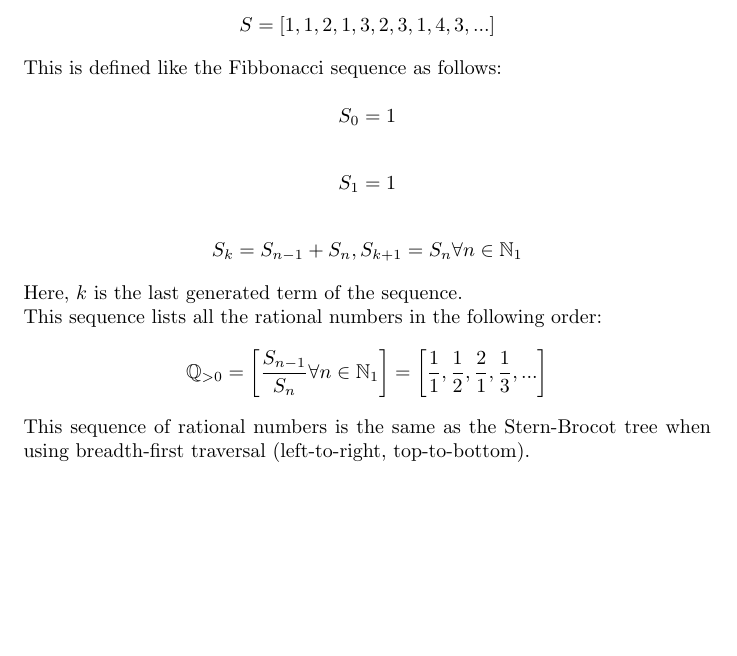
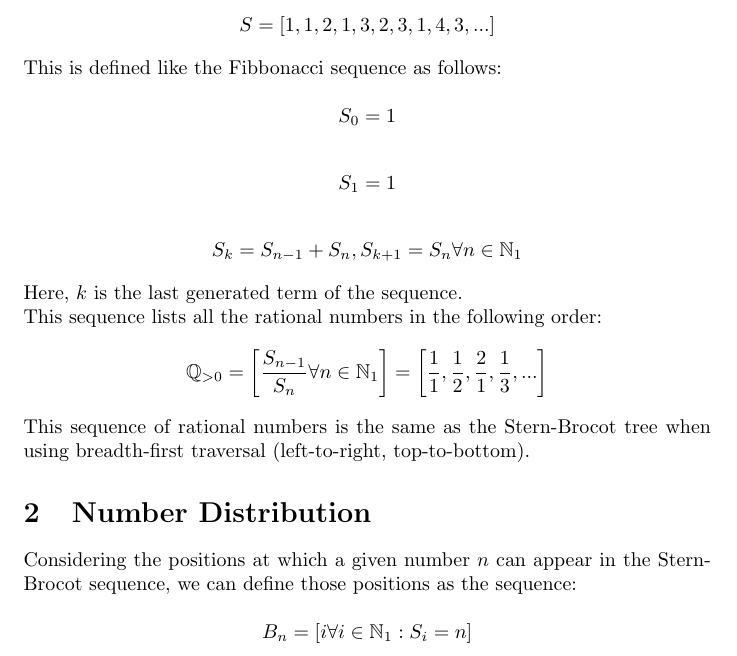
Before and after one commit to rhdunn/stern-brocot, a LaTeX document (stern_brocot_distribution.tex): part of the page, cut so that both start at the same text, the shorter picture padded with empty space. Compiled offline with pdfLaTeX.

Commit message:
paper: define the number distribution/sequence

```diff
--- a/stern_brocot_distribution.tex
+++ b/stern_brocot_distribution.tex
@@ -63,4 +63,21 @@ This sequence lists all the rational numbers in the following order:
 This sequence of rational numbers is the same as the Stern-Brocot tree when
 using breadth-first traversal (left-to-right, top-to-bottom).
 
+\section{Number Distribution}
+
+Considering the positions at which a given number \begin{math}n\end{math} can
+appear in the Stern-Brocot sequence, we can define those positions as the
+sequence:
+
+\begin{displaymath}
+B_n
+=
+[
+i
+\forall i \in \mathbb{N}_{1}
+:
+S_i = n
+]
+\end{displaymath}
+
 \end{document}
```
